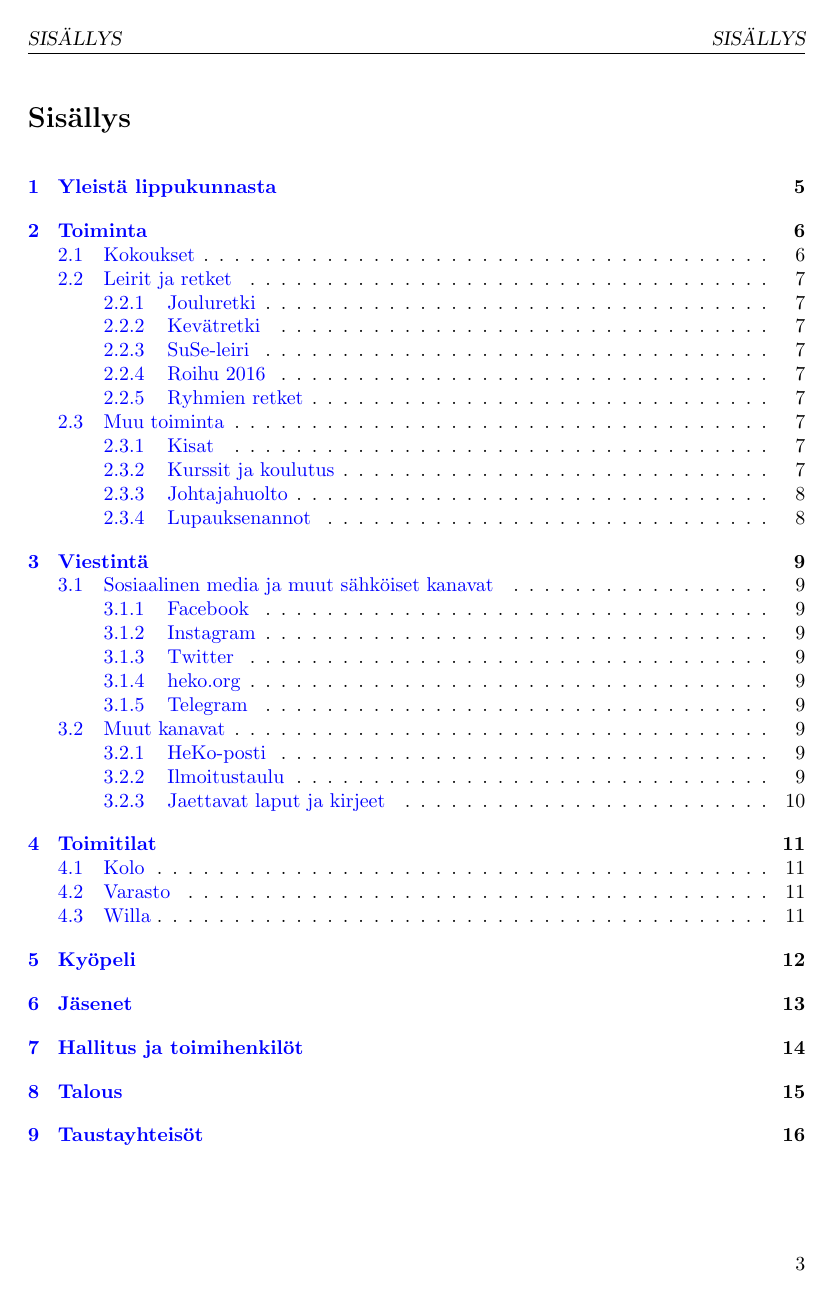
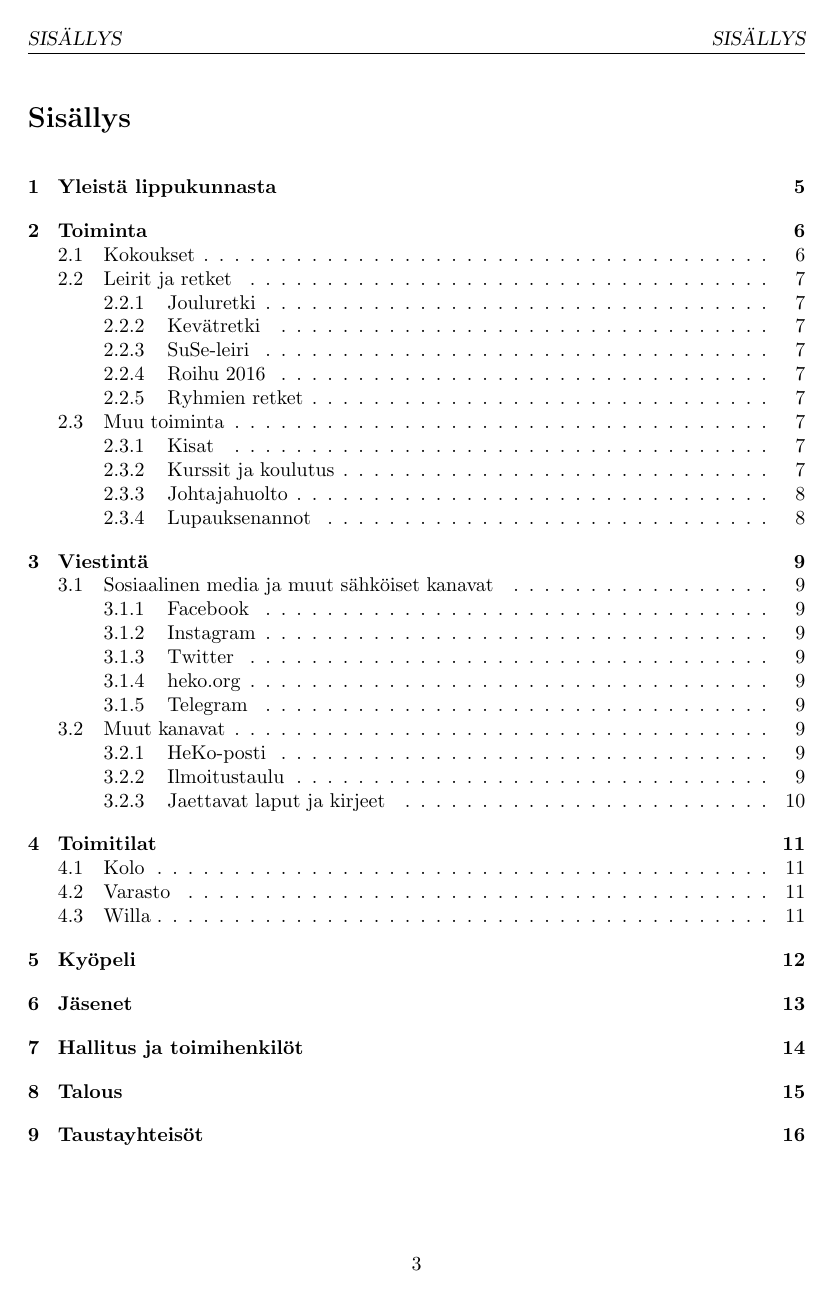
Before and after one commit to coconize/helsinginkotkat2, a LaTeX document (toke2s.tex): page 3 of 16 before the commit and page 3 of 18 after it. Compiled offline with pdfLaTeX.

Commit message:
lisää hifistelyjä kahteen pageen

```diff
--- a/toke2s.tex
+++ b/toke2s.tex
@@ -23,16 +23,16 @@
 {\huge}           % before-code
 
 \usepackage{hyperref}
-\hypersetup{pdfpagemode=UseNone, pdfstartview=FitH, colorlinks=true,urlcolor=red,linkcolor=blue,citecolor=black,pdftitle={Toimintakertomus},pdfauthor={Partiolippukunta Helsingin Kotkat ry}}
+\hypersetup{pdfpagemode=UseNone, pdfstartview=FitH, colorlinks=true,urlcolor=red,linkcolor=black,citecolor=black,pdftitle={Toimintakertomus},pdfauthor={Partiolippukunta Helsingin Kotkat ry}}
 \setlength{\parindent}{0mm} %ei sisennystä uusiin kappaleisiin
 \setlength{\emergencystretch}{15pt} %tekstin muokkaamiseen eli sallii välien venytyksen riveillä jotta näyttää paremmalta
 \newcommand*{\findate}{\the\day.\the\month.\the\year} %uusi komento päivämäärän esittämiseen suomalaisittain
 \renewcommand\thesection{\arabic{section}}
 \usepackage{fancyhdr}
 \pagestyle{fancy}
-\rfoot{\thepage}
+\rfoot{}
 \lfoot{}
-\cfoot{}
+\cfoot{\thepage}
 %\lhead{}
 %\chead{}
 %\rhead{Partiolippukunta Helsingin Kotkat}
```
Also changed, not shown: toke2s.tex (2 more changed lines).
